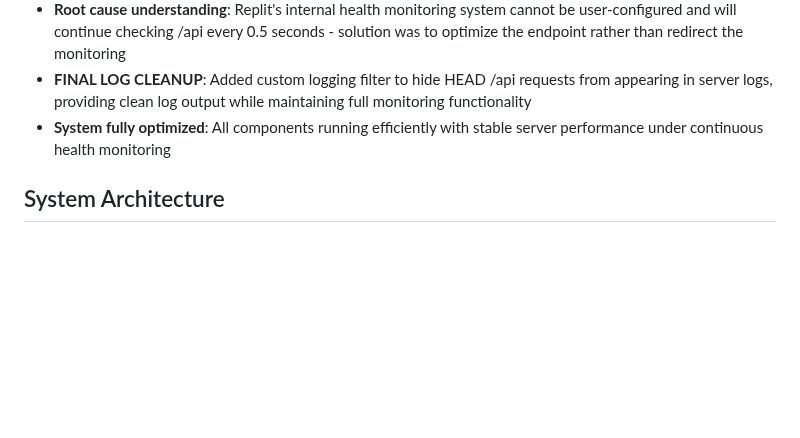
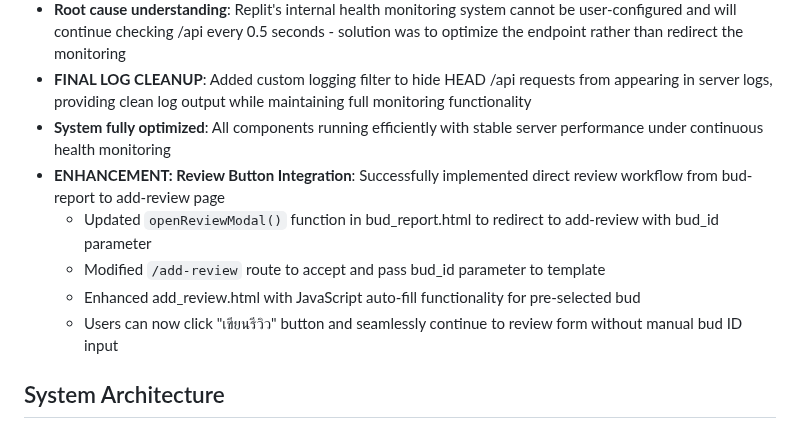
Before and after one commit to ducklor-adv/BudtboyV1, a Markdown page: replit.md, the part around the change. GitHub-like rendering; blank space fills up the shorter version.

Commit message:
Integrate review button to smoothly transition to the add review page
Update bud_report.html and the /add-review route to pass and accept bud_id parameters, enabling seamless review submission from bud-report to add-review with pre-filled bud information.

Replit-Commit-Author: Agent
Replit-Commit-Session-Id: 64adfe00-323c-4a38-ba3b-282a854ef2d0
Replit-Commit-Checkpoint-Type: intermediate_checkpoint
Replit-Commit-Screenshot-Url: https://storage.googleapis.com/screenshot-production-us-central1/56be824d-9218-4642-93a9-f4fac969936d/64adfe00-323c-4a38-ba3b-282a854ef2d0/QaJeEYH

```diff
--- a/replit.md
+++ b/replit.md
@@ -17,6 +17,11 @@ Preferred communication style: Simple, everyday language.
 - **Root cause understanding**: Replit's internal health monitoring system cannot be user-configured and will continue checking /api every 0.5 seconds - solution was to optimize the endpoint rather than redirect the monitoring
 - **FINAL LOG CLEANUP**: Added custom logging filter to hide HEAD /api requests from appearing in server logs, providing clean log output while maintaining full monitoring functionality
 - **System fully optimized**: All components running efficiently with stable server performance under continuous health monitoring
+- **ENHANCEMENT: Review Button Integration**: Successfully implemented direct review workflow from bud-report to add-review page
+  - Updated `openReviewModal()` function in bud_report.html to redirect to add-review with bud_id parameter
+  - Modified `/add-review` route to accept and pass bud_id parameter to template
+  - Enhanced add_review.html with JavaScript auto-fill functionality for pre-selected bud
+  - Users can now click "เขียนรีวิว" button and seamlessly continue to review form without manual bud ID input
 
 ## System Architecture
 
```
